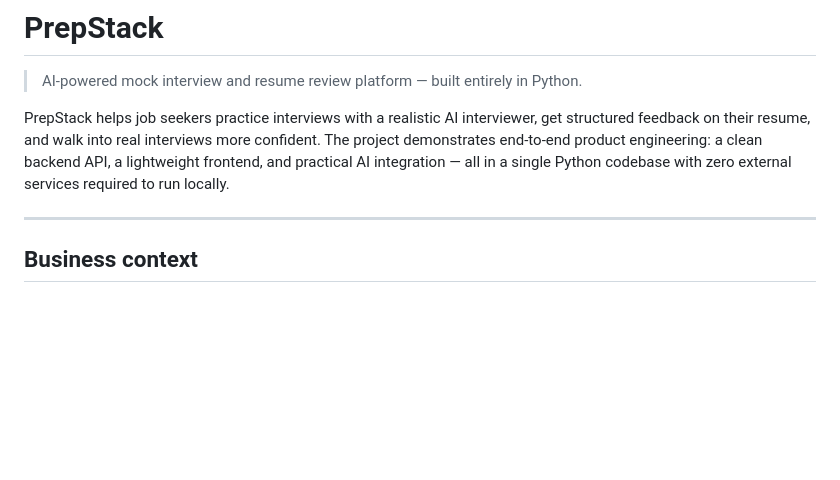
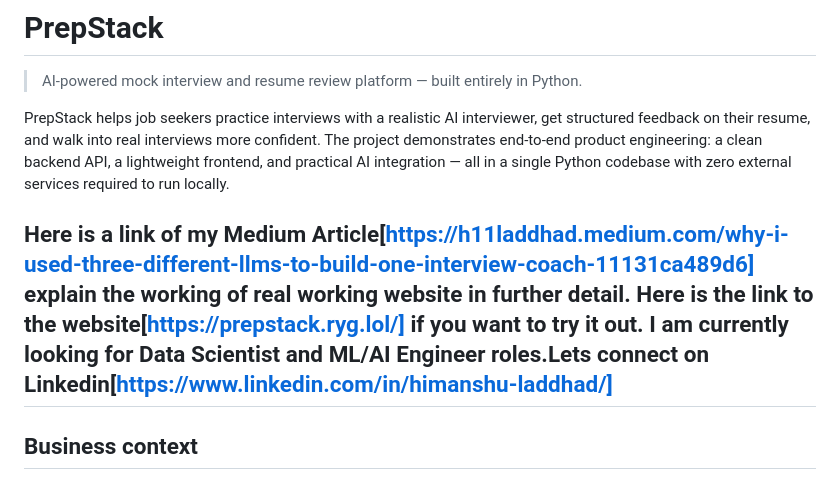
Before and after one commit to Himanshu-Laddhad/Prepstack, a Markdown page: README.md, the part around the change. Rendered like a GitHub page; blank space fills up the shorter version.

```diff
--- a/README.md
+++ b/README.md
@@ -4,6 +4,9 @@
 
 PrepStack helps job seekers practice interviews with a realistic AI interviewer, get structured feedback on their resume, and walk into real interviews more confident. The project demonstrates end-to-end product engineering: a clean backend API, a lightweight frontend, and practical AI integration — all in a single Python codebase with zero external services required to run locally.
 
+Here is a link of my Medium Article[https://h11laddhad.medium.com/why-i-used-three-different-llms-to-build-one-interview-coach-11131ca489d6] explain the working of real working website in further detail.
+Here is the link to the website[https://prepstack.ryg.lol/] if you want to try it out.
+I am currently looking for Data Scientist and ML/AI Engineer roles.Lets connect on Linkedin[https://www.linkedin.com/in/himanshu-laddhad/]
 ---
 
 ## Business context
```
